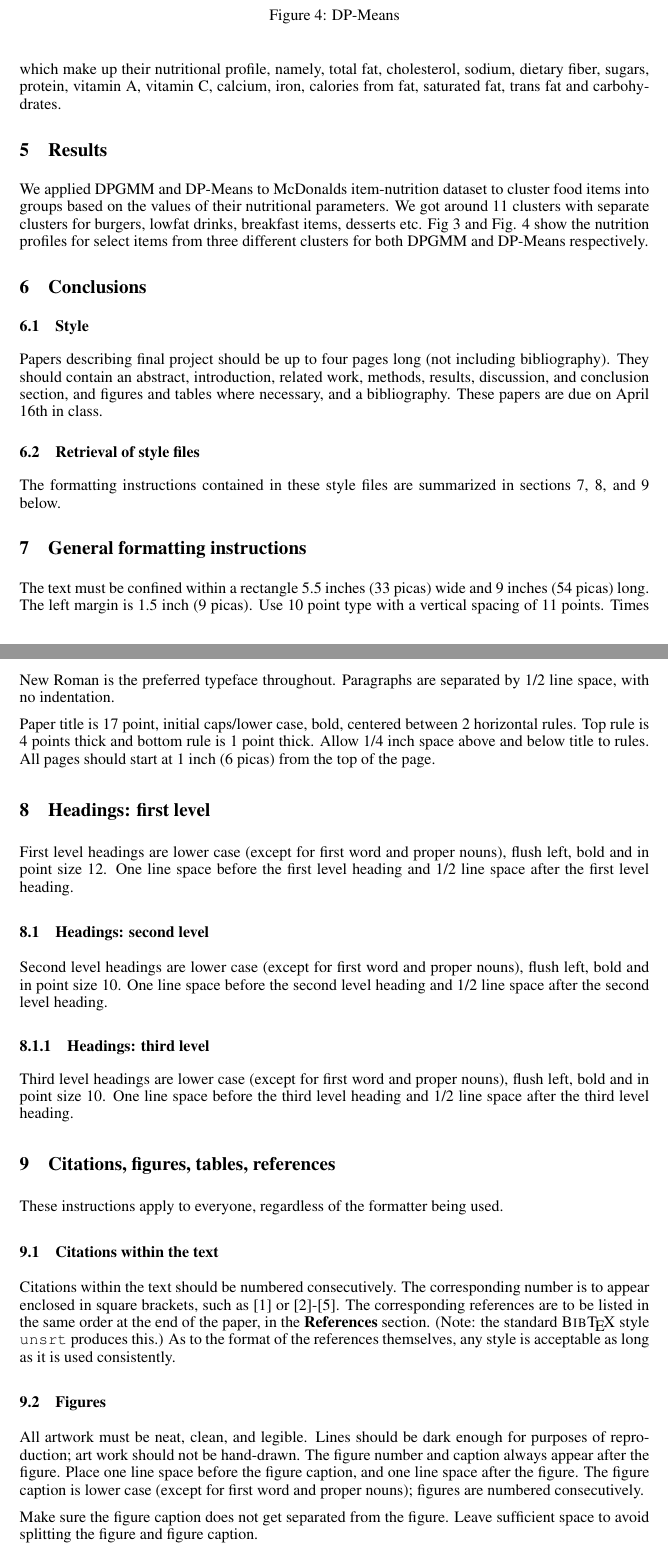
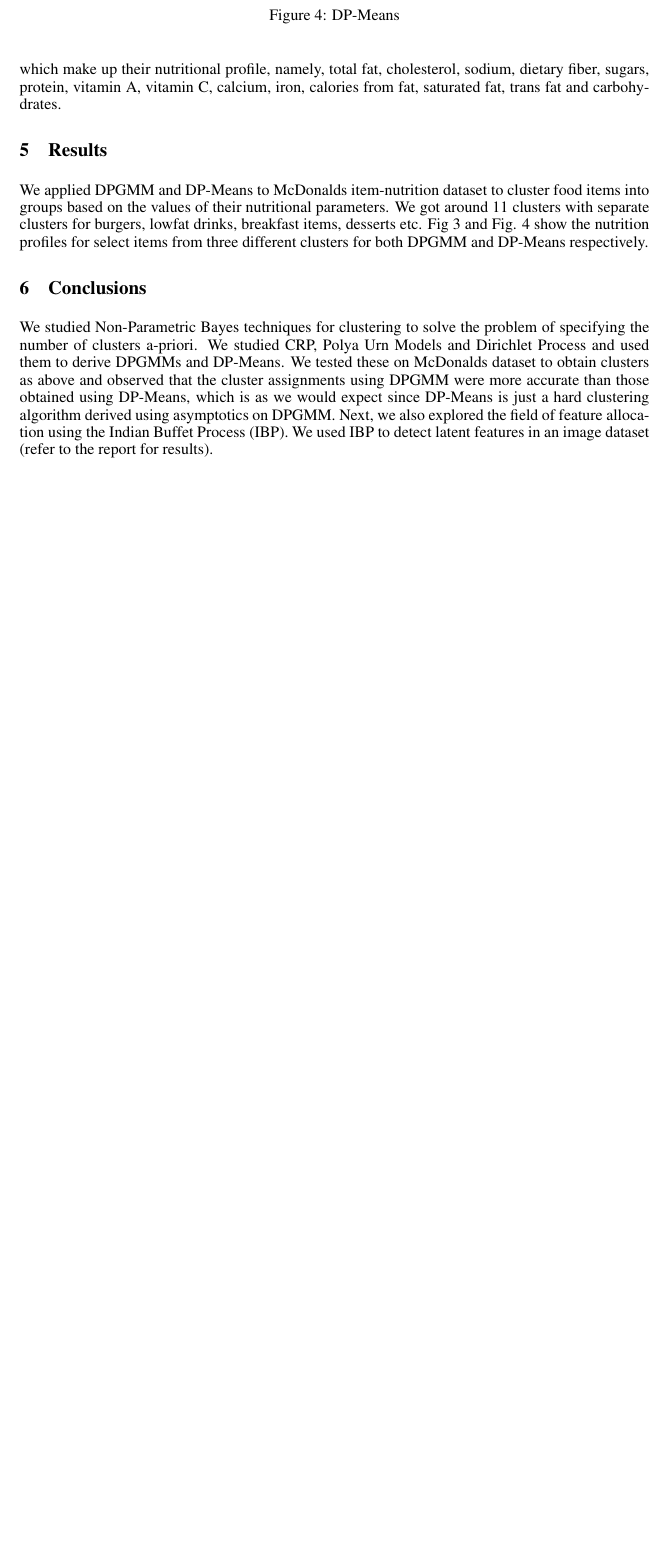
Before and after one commit to dipeshgautam/STA561-MachineLearning, a LaTeX document (Report.tex): two parts of pages 4 and 5 of 7 before the commit and part of page 4 of 5 after it, the two joined at a grey line, cut so that both start at the same text, the shorter picture padded with empty space. The pictures show the PDF file Report.pdf that the author committed with the source.

Commit message:
added conclusion and cleaned up

```diff
--- a/Report.tex
+++ b/Report.tex
@@ -139,77 +139,3 @@ We applied DPGMM and DP-Means to McDonald’s item-nutrition dataset to cluster
 
 
 \section{Conclusions}
-
-\subsection{Style}
-
-Papers describing final project should be up to four pages long (not including bibliography). They should contain an abstract, introduction, related work, methods, results, discussion, and conclusion section, and figures and tables where necessary, and a bibliography. These papers are due on April 16th in class.
-
-
-\subsection{Retrieval of style files}
-
-The formatting instructions contained in these style files are summarized in
-sections \ref{gen_inst}, \ref{headings}, and \ref{others} below.
-
-\section{General formatting instructions}
-\label{gen_inst}
-
-The text must be confined within a rectangle 5.5~inches (33~picas) wide and
-9~inches (54~picas) long. The left margin is 1.5~inch (9~picas).
-Use 10~point type with a vertical spacing of 11~points. Times New Roman is the
-preferred typeface throughout. Paragraphs are separated by 1/2~line space,
-with no indentation.
-
-Paper title is 17~point, initial caps/lower case, bold, centered between
-2~horizontal rules. Top rule is 4~points thick and bottom rule is 1~point
-thick. Allow 1/4~inch space above and below title to rules. All pages should
-start at 1~inch (6~picas) from the top of the page.
-
-
-\section{Headings: first level}
-\label{headings}
-
-First level headings are lower case (except for first word and proper nouns),
-flush left, bold and in point size 12. One line space before the first level
-heading and 1/2~line space after the first level heading.
-
-\subsection{Headings: second level}
-
-Second level headings are lower case (except for first word and proper nouns),
-flush left, bold and in point size 10. One line space before the second level
-heading and 1/2~line space after the second level heading.
-
-\subsubsection{Headings: third level}
-
-Third level headings are lower case (except for first word and proper nouns),
-flush left, bold and in point size 10. One line space before the third level
-heading and 1/2~line space after the third level heading.
-
-\section{Citations, figures, tables, references}
-\label{others}
-
-These instructions apply to everyone, regardless of the formatter being used.
-
-\subsection{Citations within the text}
-
-Citations within the text should be numbered consecutively. The corresponding
-number is to appear enclosed in square brackets, such as [1] or [2]-[5]. The
-corresponding references are to be listed in the same order at the end of the
-paper, in the \textbf{References} section. (Note: the standard
-\textsc{Bib\TeX} style \texttt{unsrt} produces this.) As to the format of the
-references themselves, any style is acceptable as long as it is used
-consistently.
-
-\subsection{Figures}
-
-All artwork must be neat, clean, and legible. Lines should be dark
-enough for purposes of reproduction; art work should not be
-hand-drawn. The figure number and caption always appear after the
-figure. Place one line space before the figure caption, and one line
-space after the figure. The figure caption is lower case (except for
-first word and proper nouns); figures are numbered consecutively.
-
-Make sure the figure caption does not get separated from the figure.
-Leave sufficient space to avoid splitting the figure and figure caption.
-
-\begin{figure}[h]
-\begin{center}
@@ -220,15 +141,0 @@ Leave sufficient space to avoid splitting the figure and figure caption.
-\end{figure}
-
-\subsection{Tables}
-
-All tables must be centered, neat, clean and legible. Do not use hand-drawn
-tables. The table number and title always appear before the table. See
-Table~\ref{sample-table}.
-
-Place one line space before the table title, one line space after the table
-title, and one line space after the table. The table title must be lower case
-(except for first word and proper nouns); tables are numbered consecutively.
-
-\begin{table}[t]
-\caption{Sample table title}
-\label{sample-table}
@@ -246 +142,2 @@ Soma             &Cell body (contains cell nucleus) \\
-\section{Final instructions}
+We studied Non-Parametric Bayes techniques for clustering to solve the problem of specifying the number of clusters a-priori. We studied CRP, Polya Urn Models and Dirichlet Process and used them to derive DPGMMs and DP-Means. We tested these on McDonald’s dataset to obtain clusters as above and observed that the cluster assignments using DPGMM were more accurate than those obtained using DP-Means, which is as we would expect since DP-Means is just a hard clustering algorithm derived using asymptotics on DPGMM.
+Next, we also explored the field of feature allocation using the Indian Buffet Process (IBP). We used IBP to detect latent features in an image dataset (refer to the report for results).
```
Also changed, not shown: codes/CRP.R (+4 -4 lines), Report.bbl (added), Report.pdf, Report.tex (58 more changed lines), 3 other files.
